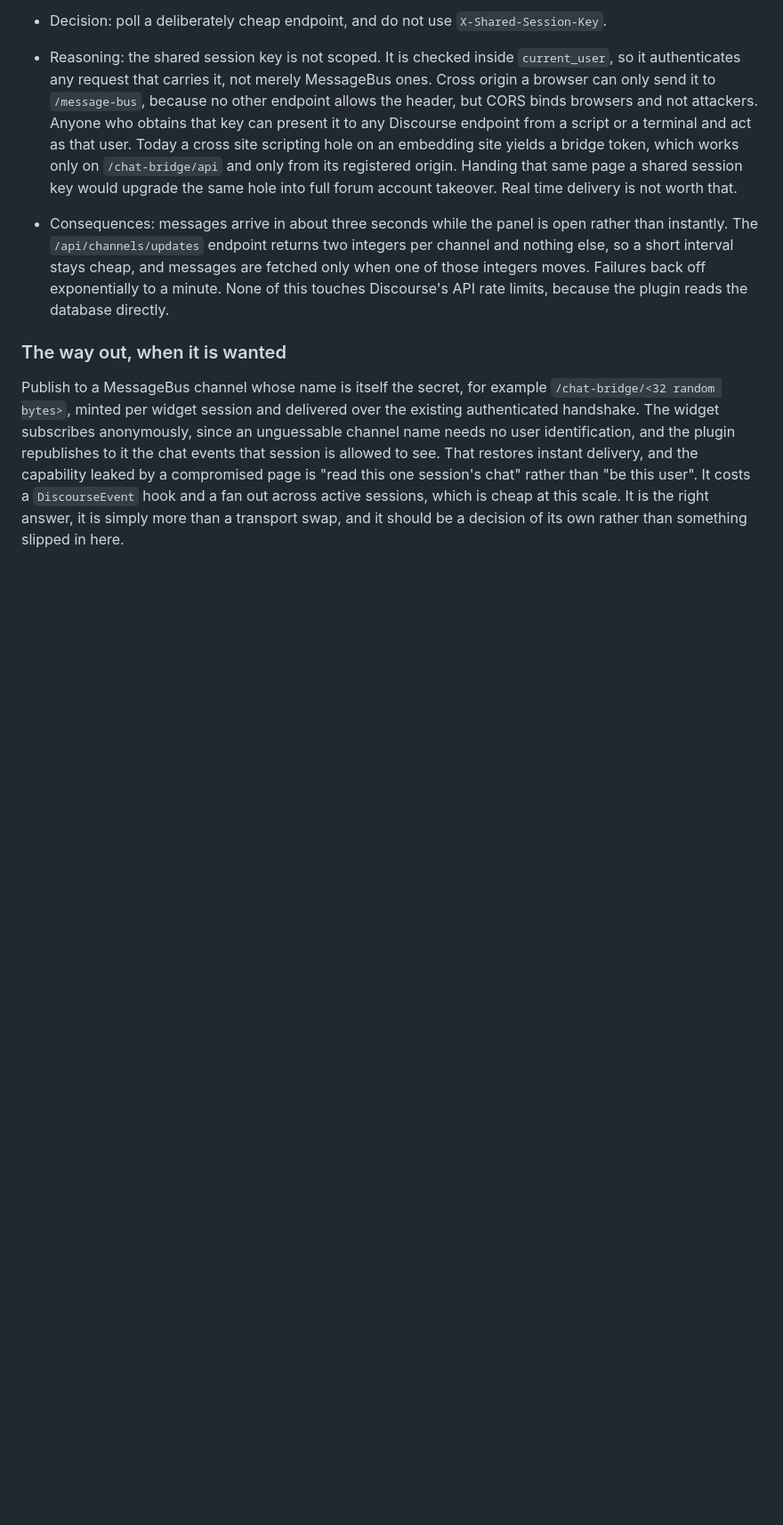
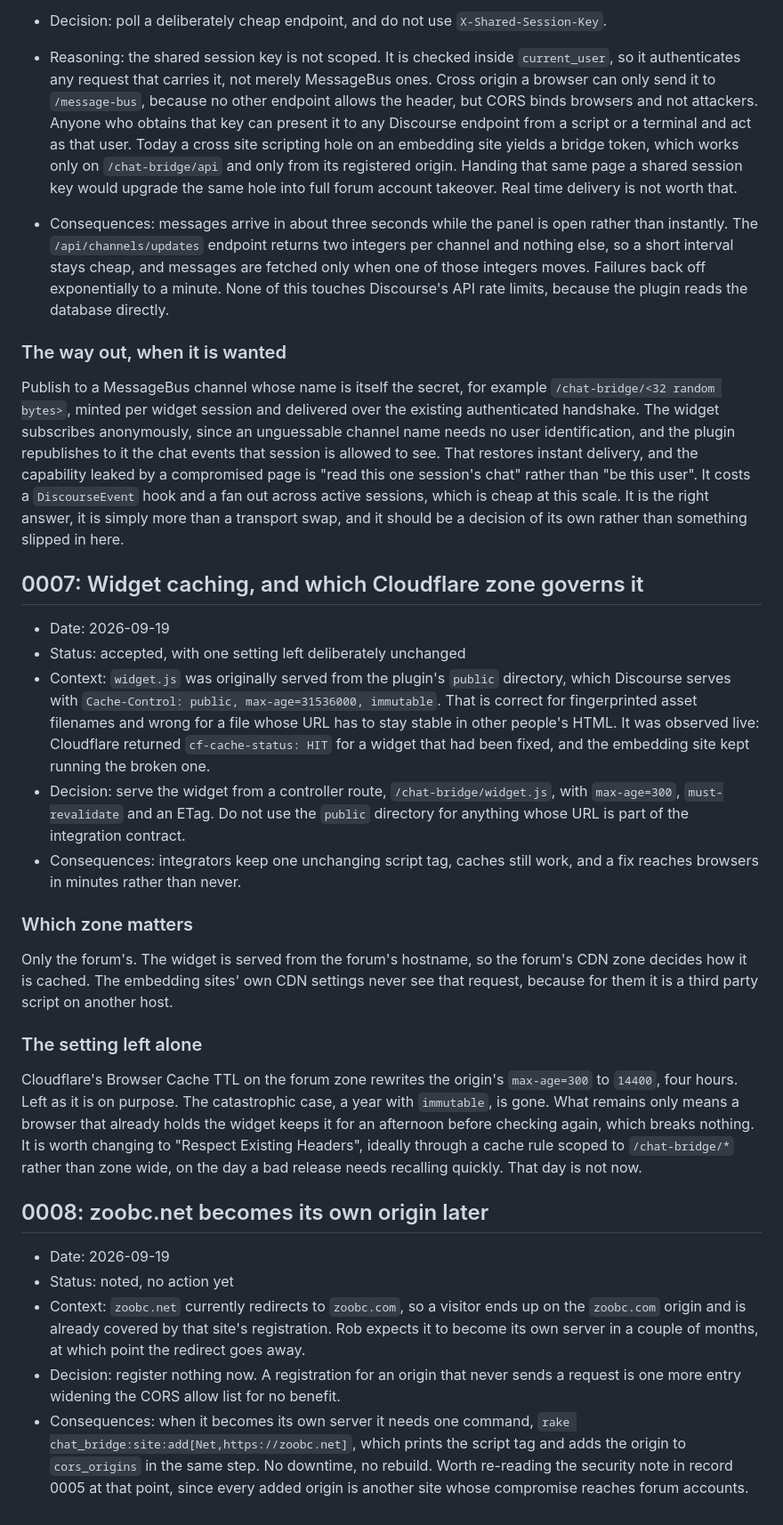
Before and after one commit to capodieci/discourse-chat-bridge, a Markdown page: docs/decisions.md, the part around the change. Shown at 89% size. GitHub-like rendering; blank space fills up the shorter version.

Commit message:
Record the widget caching decision and the zoobc.net plan
Documents which CDN zone governs widget caching, and why: the widget is
served from the forum's hostname, so only the forum's zone sees the
request. The embedding sites' own settings are irrelevant to it.

Also records that the remaining four hour browser TTL is left alone on
purpose. The catastrophic case, a year with immutable, is gone. What
remains delays a fix by an afternoon and breaks nothing, so it is worth
changing on the day a bad release needs recalling quickly, not now.

And notes that zoobc.net needs no registration while it redirects to
zoobc.com, with the single command it will need when it stops.

Co-Authored-By: Claude Opus 5 (1M context) <noreply@anthropic.com>

```diff
--- a/docs/decisions.md
+++ b/docs/decisions.md
@@ -63,3 +63,27 @@ What the installed source and a live request both show:
 ### The way out, when it is wanted
 
 Publish to a MessageBus channel whose name is itself the secret, for example `/chat-bridge/<32 random bytes>`, minted per widget session and delivered over the existing authenticated handshake. The widget subscribes anonymously, since an unguessable channel name needs no user identification, and the plugin republishes to it the chat events that session is allowed to see. That restores instant delivery, and the capability leaked by a compromised page is "read this one session's chat" rather than "be this user". It costs a `DiscourseEvent` hook and a fan out across active sessions, which is cheap at this scale. It is the right answer, it is simply more than a transport swap, and it should be a decision of its own rather than something slipped in here.
+
+## 0007: Widget caching, and which Cloudflare zone governs it
+
+- Date: 2026-09-19
+- Status: accepted, with one setting left deliberately unchanged
+- Context: `widget.js` was originally served from the plugin's `public` directory, which Discourse serves with `Cache-Control: public, max-age=31536000, immutable`. That is correct for fingerprinted asset filenames and wrong for a file whose URL has to stay stable in other people's HTML. It was observed live: Cloudflare returned `cf-cache-status: HIT` for a widget that had been fixed, and the embedding site kept running the broken one.
+- Decision: serve the widget from a controller route, `/chat-bridge/widget.js`, with `max-age=300`, `must-revalidate` and an ETag. Do not use the `public` directory for anything whose URL is part of the integration contract.
+- Consequences: integrators keep one unchanging script tag, caches still work, and a fix reaches browsers in minutes rather than never.
+
+### Which zone matters
+
+Only the forum's. The widget is served from the forum's hostname, so the forum's CDN zone decides how it is cached. The embedding sites' own CDN settings never see that request, because for them it is a third party script on another host.
+
+### The setting left alone
+
+Cloudflare's Browser Cache TTL on the forum zone rewrites the origin's `max-age=300` to `14400`, four hours. Left as it is on purpose. The catastrophic case, a year with `immutable`, is gone. What remains only means a browser that already holds the widget keeps it for an afternoon before checking again, which breaks nothing. It is worth changing to "Respect Existing Headers", ideally through a cache rule scoped to `/chat-bridge/*` rather than zone wide, on the day a bad release needs recalling quickly. That day is not now.
+
+## 0008: zoobc.net becomes its own origin later
+
+- Date: 2026-09-19
+- Status: noted, no action yet
+- Context: `zoobc.net` currently redirects to `zoobc.com`, so a visitor ends up on the `zoobc.com` origin and is already covered by that site's registration. Rob expects it to become its own server in a couple of months, at which point the redirect goes away.
+- Decision: register nothing now. A registration for an origin that never sends a request is one more entry widening the CORS allow list for no benefit.
+- Consequences: when it becomes its own server it needs one command, `rake chat_bridge:site:add[Net,https://zoobc.net]`, which prints the script tag and adds the origin to `cors_origins` in the same step. No downtime, no rebuild. Worth re-reading the security note in record 0005 at that point, since every added origin is another site whose compromise reaches forum accounts.
```
